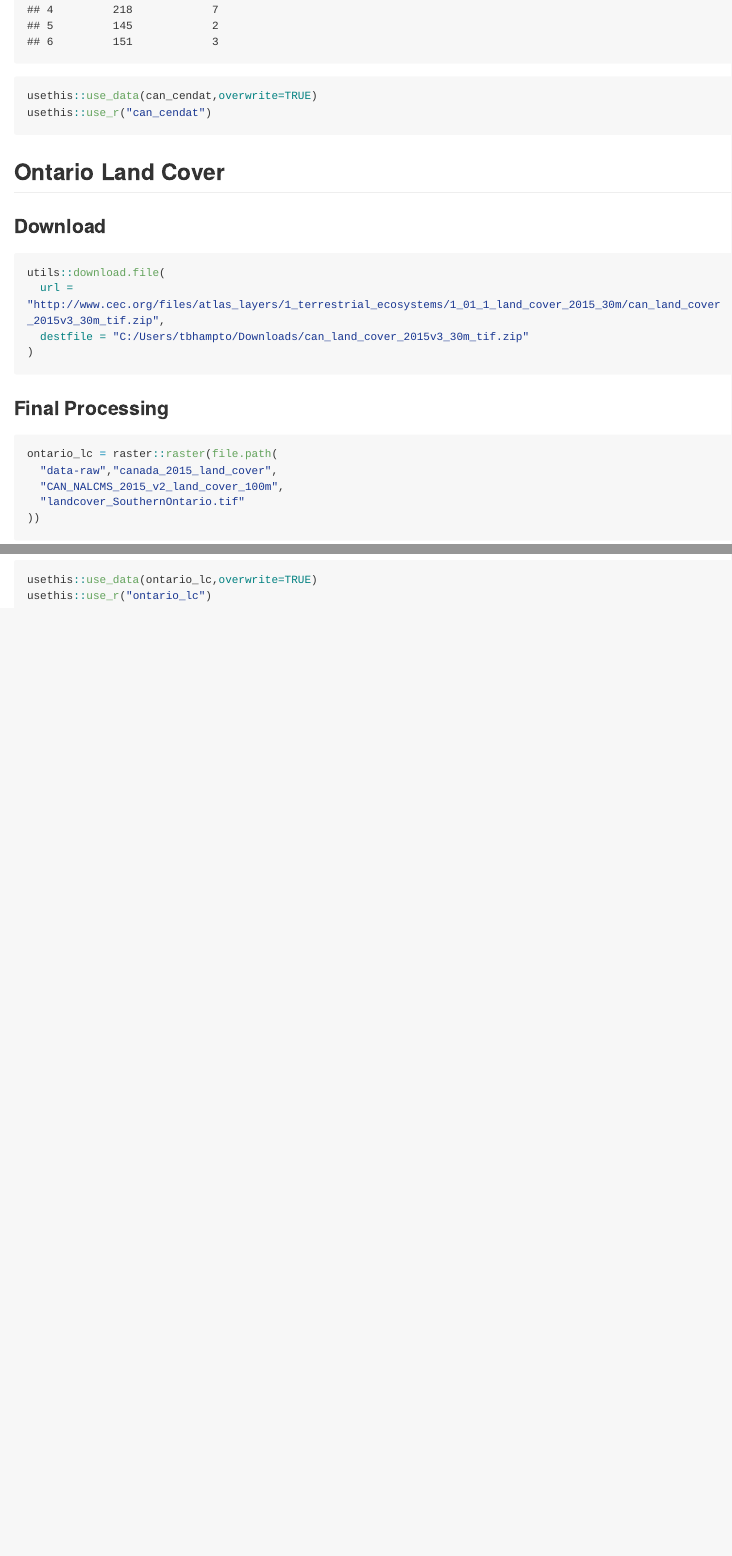
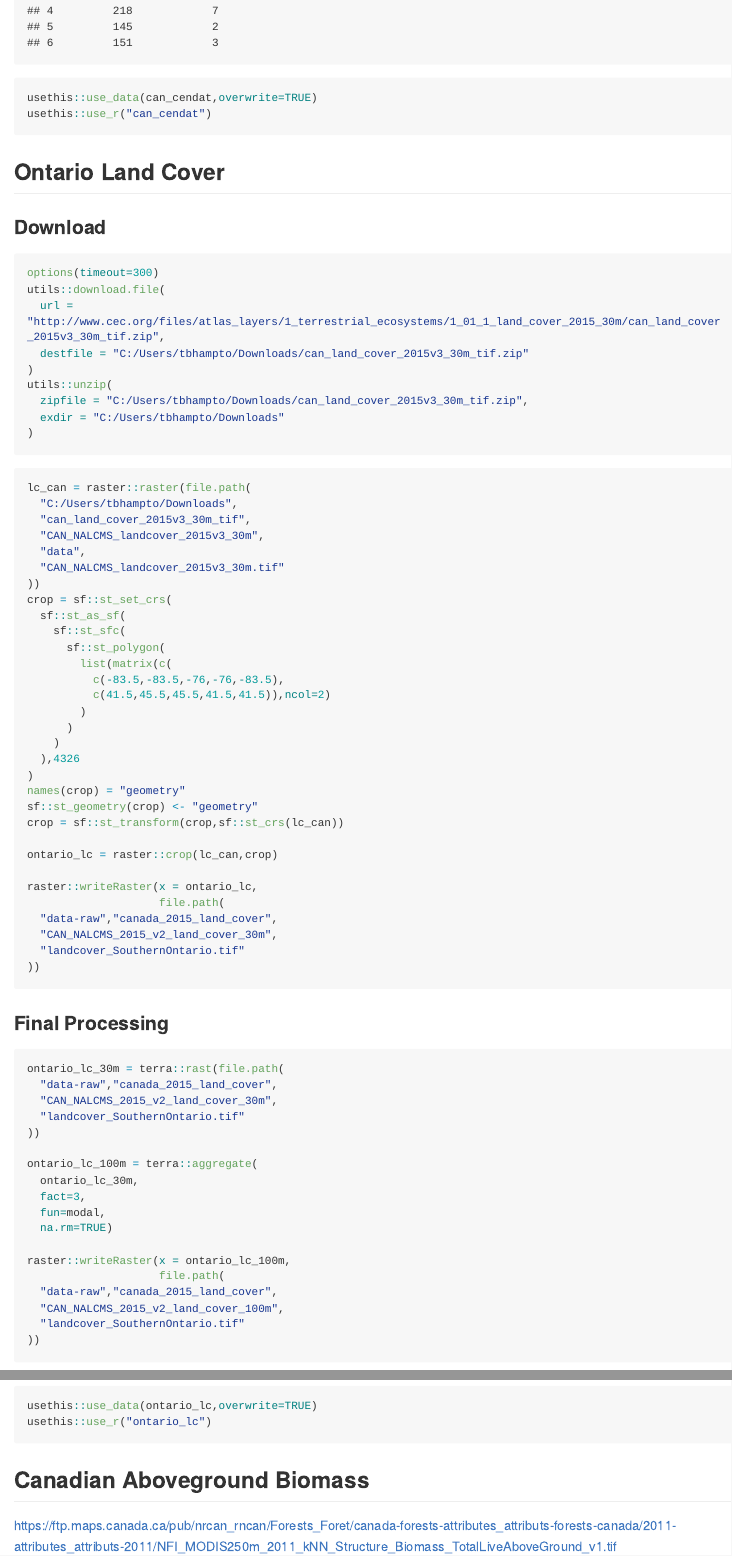
Before and after one commit to data-for-science/dfs_spatdat, an R Markdown document (data-raw/Data_Processing.Rmd): the page in a window 1100 px wide, from 3530 px down before the commit and from 4410 px down after it, so that both start at the same text, and a second part further down, joined at a grey line. Rendered offline with R 4.5, knitr and Pandoc, with nearby package versions; some code elsewhere in the file could not run offline; long lines of code are wrapped.

Commit message:
Data cleanup land cover

````diff
--- a/data-raw/Data_Processing.Rmd
+++ b/data-raw/Data_Processing.Rmd
@@ -152,15 +184,74 @@ usethis::use_r("can_cendat")
 ### Download
 
 ```{r, eval = FALSE}
+options(timeout=300)
 utils::download.file(
   url = "http://www.cec.org/files/atlas_layers/1_terrestrial_ecosystems/1_01_1_land_cover_2015_30m/can_land_cover_2015v3_30m_tif.zip",
   destfile = "C:/Users/tbhampto/Downloads/can_land_cover_2015v3_30m_tif.zip"
 )
+utils::unzip(
+  zipfile = "C:/Users/tbhampto/Downloads/can_land_cover_2015v3_30m_tif.zip",
+  exdir = "C:/Users/tbhampto/Downloads"
+)
 ```
 
+```{r, eval = FALSE}
+lc_can = raster::raster(file.path(
+  "C:/Users/tbhampto/Downloads",
+  "can_land_cover_2015v3_30m_tif",
+  "CAN_NALCMS_landcover_2015v3_30m",
+  "data",
+  "CAN_NALCMS_landcover_2015v3_30m.tif"
+))
+crop = sf::st_set_crs(
+  sf::st_as_sf(
+    sf::st_sfc(
+      sf::st_polygon(
+        list(matrix(c(
+          c(-83.5,-83.5,-76,-76,-83.5),
+          c(41.5,45.5,45.5,41.5,41.5)),ncol=2)
+        )
+      )
+    )
+  ),4326
+)
+names(crop) = "geometry"
+sf::st_geometry(crop) <- "geometry"
+crop = sf::st_transform(crop,sf::st_crs(lc_can))
 
+ontario_lc = raster::crop(lc_can,crop)
+
+raster::writeRaster(x = ontario_lc,
+                    file.path(
+  "data-raw","canada_2015_land_cover",
+  "CAN_NALCMS_2015_v2_land_cover_30m",
+  "landcover_SouthernOntario.tif"
+))
+
+```
 
 ### Final Processing
+
+```{r, eval = FALSE}
+ontario_lc_30m = terra::rast(file.path(
+  "data-raw","canada_2015_land_cover",
+  "CAN_NALCMS_2015_v2_land_cover_30m",
+  "landcover_SouthernOntario.tif"
+))
+
+ontario_lc_100m = terra::aggregate(
+  ontario_lc_30m,
+  fact=3,
+  fun=modal,
+  na.rm=TRUE)
+
+raster::writeRaster(x = ontario_lc_100m,
+                    file.path(
+  "data-raw","canada_2015_land_cover",
+  "CAN_NALCMS_2015_v2_land_cover_100m",
+  "landcover_SouthernOntario.tif"
+))
+```
 
 ```{r}
 ontario_lc = raster::raster(file.path(
@@ -172,7 +263,13 @@ ontario_lc = raster::raster(file.path(
 plot(ontario_lc)
 ```
 
+
 ```{r, eval=FALSE}
 usethis::use_data(ontario_lc,overwrite=TRUE)
 usethis::use_r("ontario_lc")
 ```
+
+## Canadian Aboveground Biomass
+
+
+https://ftp.maps.canada.ca/pub/nrcan_rncan/Forests_Foret/canada-forests-attributes_attributs-forests-canada/2011-attributes_attributs-2011/NFI_MODIS250m_2011_kNN_Structure_Biomass_TotalLiveAboveGround_v1.tif
````
Also changed, not shown: data-raw/Data_Processing.Rmd (32 more changed lines).
